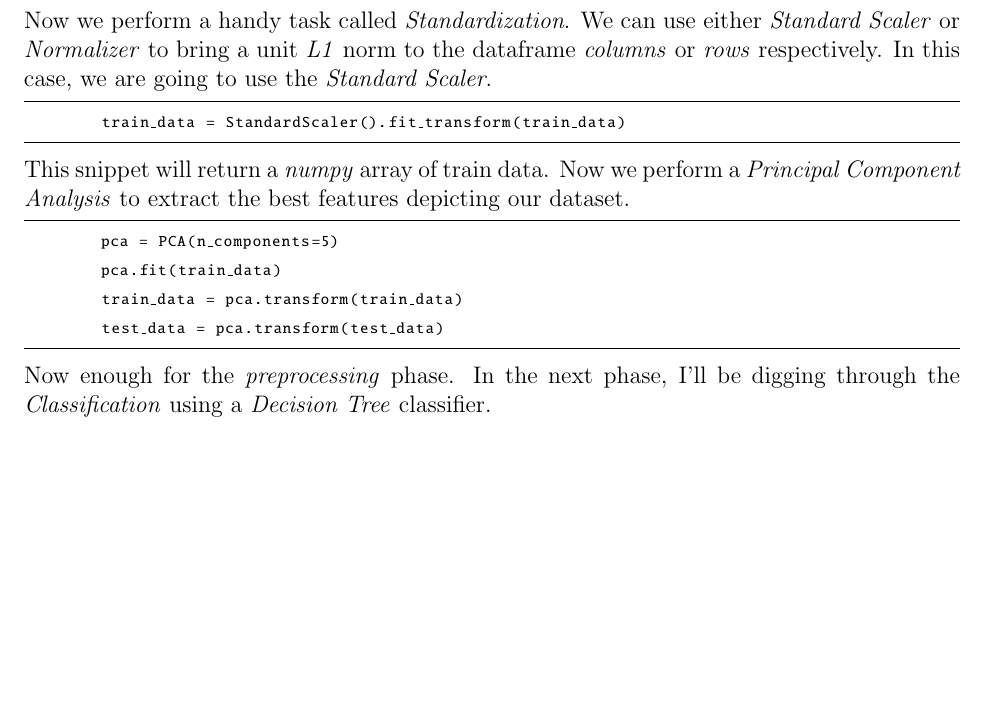
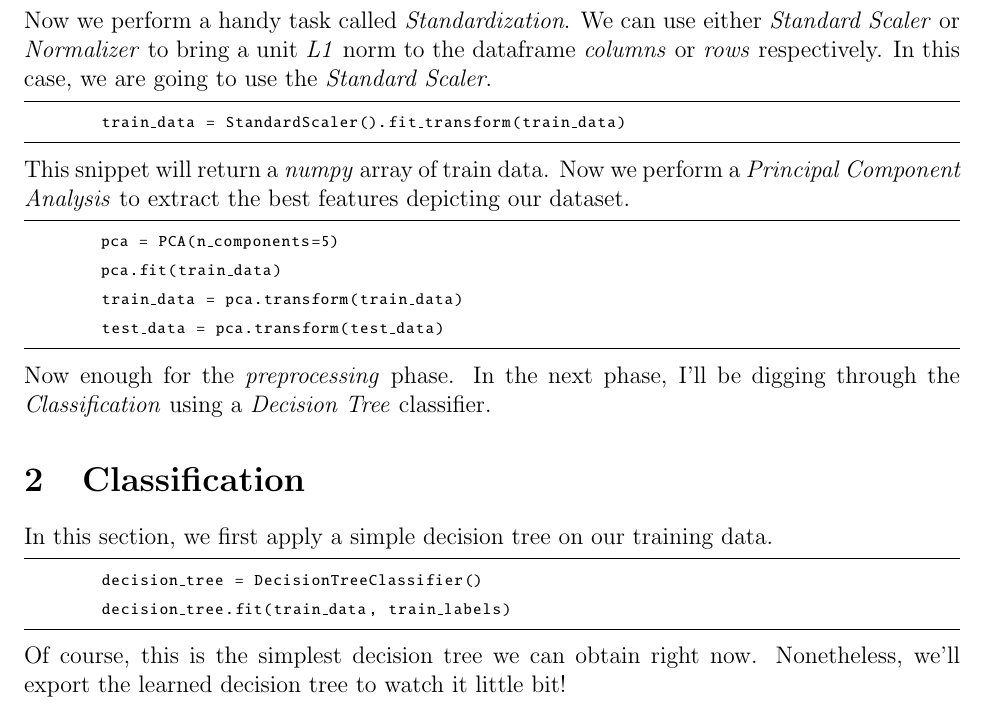
Before and after one commit to aligholamee/Datadigger, a LaTeX problem sheet (docs/assignment-2/report/DM_9531504_HW2.tex): part of page 4 of 4, cut so that both start at the same text, the shorter picture padded with empty space. Compiled offline with pdfLaTeX.

Commit message:
Export the tree graph

```diff
--- a/docs/assignment-2/report/DM_9531504_HW2.tex
+++ b/docs/assignment-2/report/DM_9531504_HW2.tex
@@ -257,4 +257,13 @@ This snippet will return a \textit{numpy} array of train data. Now we perform a
 	test_data = pca.transform(test_data)
 \end{python}
 Now enough for the \textit{preprocessing} phase. In the next phase, I'll be digging through the \textit{Classification} using a \textit{Decision Tree} classifier.
+
+\section{Classification}
+In this section, we first apply a simple decision tree on our training data.
+\begin{python}
+	decision_tree = DecisionTreeClassifier()
+	decision_tree.fit(train_data, train_labels)
+\end{python}
+Of course, this is the simplest decision tree we can obtain right now. Nonetheless, we'll export the learned decision tree to watch it little bit!
+
 \end{document}
```
Also changed, not shown: 1 other file.
